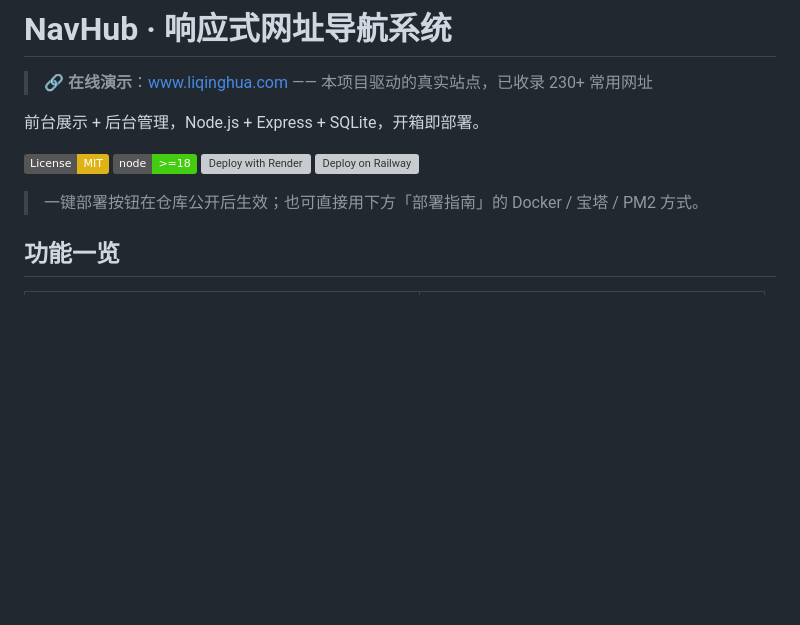
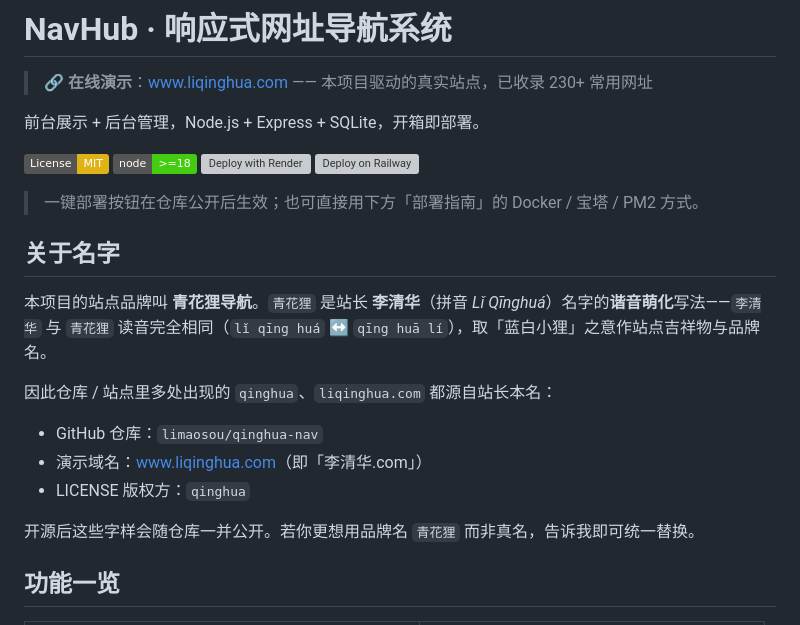
Before and after one commit to limaosou/qinghua-li-nav, a Markdown page: README.md, the part around the change. Drawn GitHub-style; badges without logos; blank space fills up the shorter version; grey boxes are pictures that could not be loaded.

Commit message:
docs: README 顶部新增「关于名字」说明 青花狸与李清华的由来

```diff
--- a/README.md
+++ b/README.md
@@ -7,6 +7,18 @@
 [![License: MIT](https://img.shields.io/badge/License-MIT-yellow.svg)](LICENSE) [![Node](https://img.shields.io/badge/node-%3E%3D18-brightgreen)](https://nodejs.org/) [![Deploy with Render](https://render.com/images/deploy-to-render-button.svg)](https://render.com/deploy?repo=https://github.com/limaosou/qinghua-nav) [![Deploy on Railway](https://railway.app/button.svg)](https://railway.app/new/template?template=https://github.com/limaosou/qinghua-nav)
 
 > 一键部署按钮在仓库公开后生效；也可直接用下方「部署指南」的 Docker / 宝塔 / PM2 方式。
+
+## 关于名字
+
+本项目的站点品牌叫 **青花狸导航**。`青花狸` 是站长 **李清华**（拼音 *Lǐ Qīnghuá*）名字的**谐音萌化**写法——`李清华` 与 `青花狸` 读音完全相同（`lǐ qīng huá` ↔ `qīng huā lí`），取「蓝白小狸」之意作站点吉祥物与品牌名。
+
+因此仓库 / 站点里多处出现的 `qinghua`、`liqinghua.com` 都源自站长本名：
+
+- GitHub 仓库：`limaosou/qinghua-nav`
+- 演示域名：[www.liqinghua.com](https://www.liqinghua.com)（即「李清华.com」）
+- LICENSE 版权方：`qinghua`
+
+开源后这些字样会随仓库一并公开。若你更想用品牌名 `青花狸` 而非真名，告诉我即可统一替换。
 
 ## 功能一览
 
```
